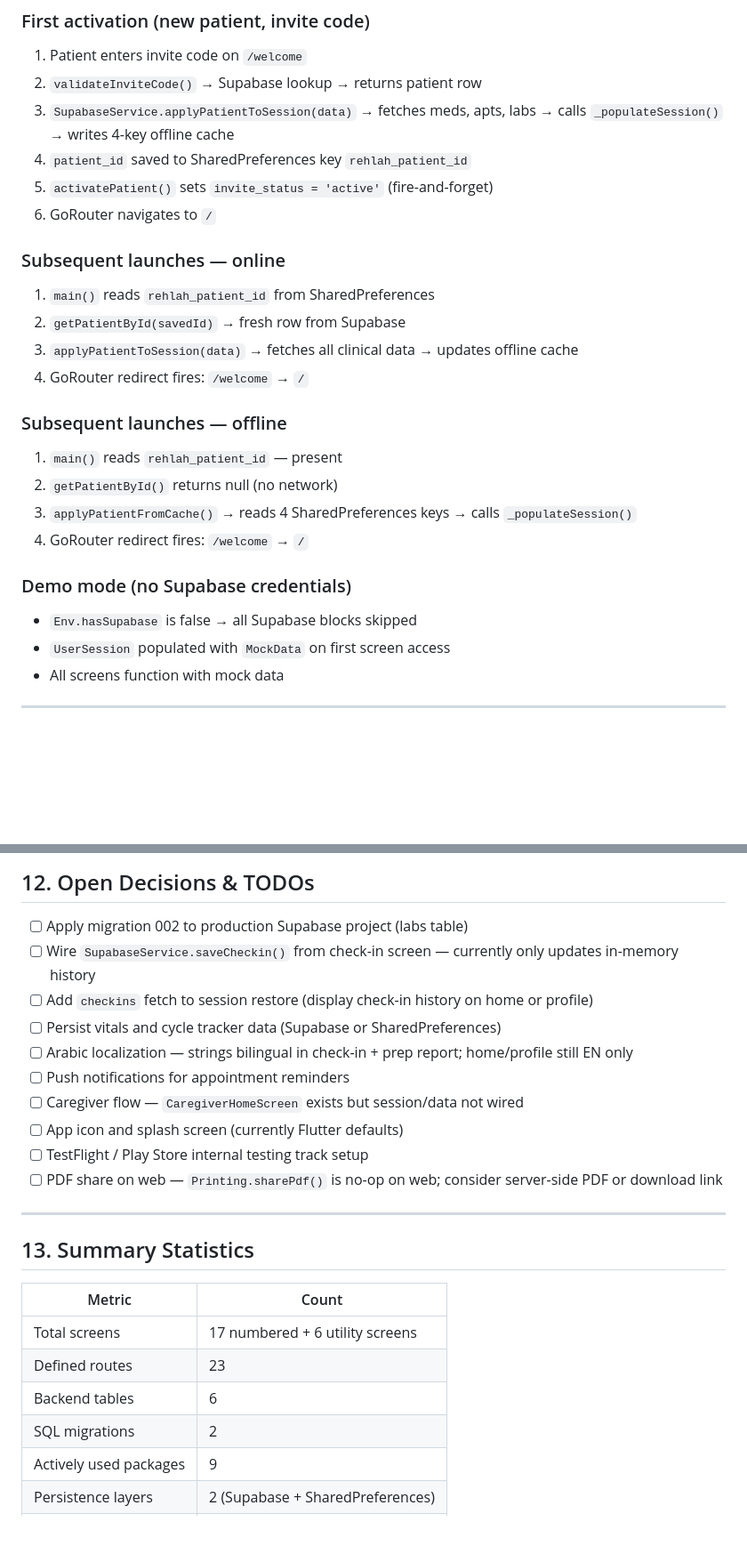
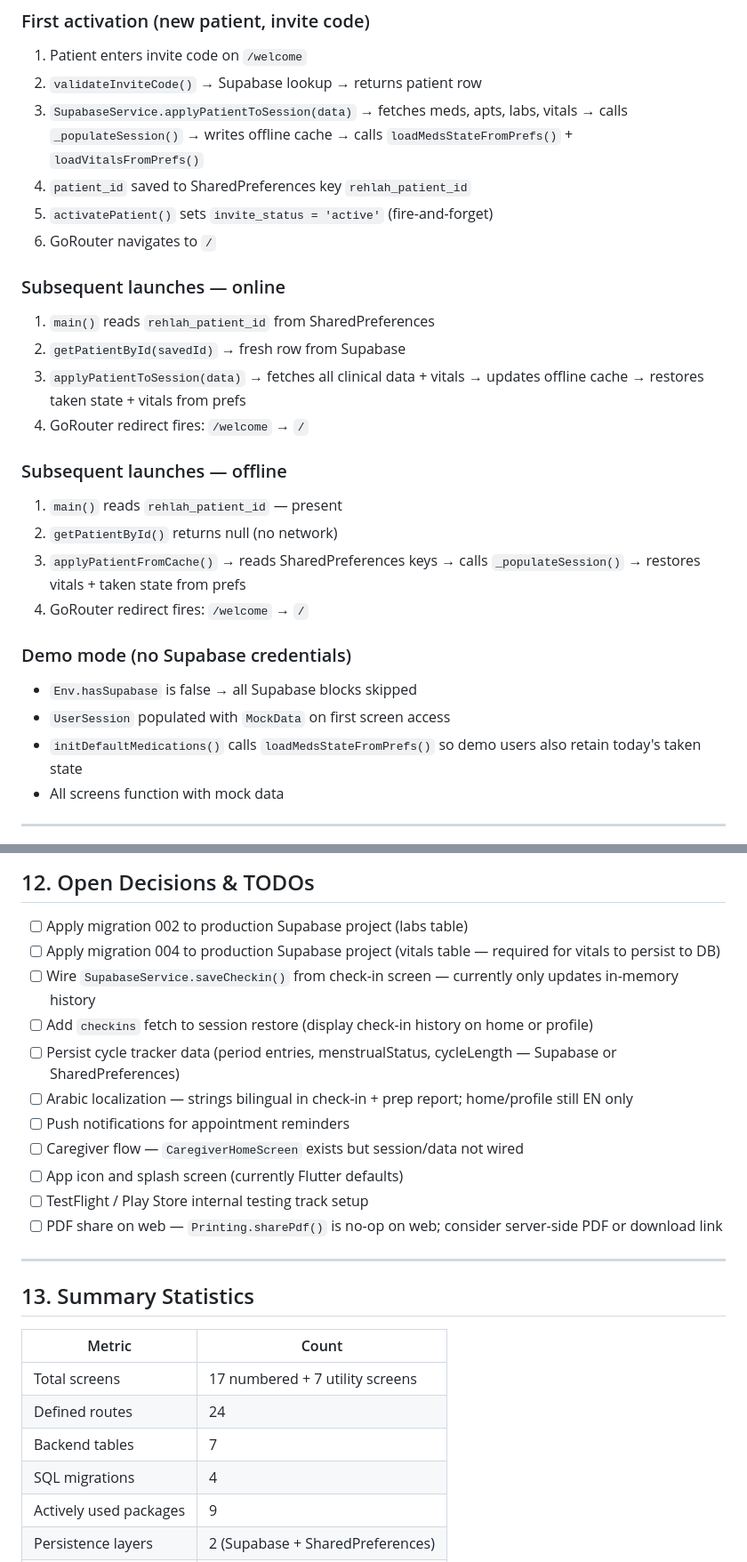
Before and after one commit to nadbrahmi/Rehlah, a Markdown page: APP_STATUS_DOCUMENT.md, 2 parts joined by grey strips. Shown at 89% size. Rendered like a GitHub page; blank space fills up the shorter version.

```diff
--- a/APP_STATUS_DOCUMENT.md
+++ b/APP_STATUS_DOCUMENT.md
@@ -88,7 +91,7 @@
 ### First activation (new patient, invite code)
 1. Patient enters invite code on `/welcome`
 2. `validateInviteCode()` → Supabase lookup → returns patient row
-3. `SupabaseService.applyPatientToSession(data)` → fetches meds, apts, labs → calls `_populateSession()` → writes 4-key offline cache
+3. `SupabaseService.applyPatientToSession(data)` → fetches meds, apts, labs, vitals → calls `_populateSession()` → writes offline cache → calls `loadMedsStateFromPrefs()` + `loadVitalsFromPrefs()`
 4. `patient_id` saved to SharedPreferences key `rehlah_patient_id`
 5. `activatePatient()` sets `invite_status = 'active'` (fire-and-forget)
 6. GoRouter navigates to `/`
@@ -96,18 +99,19 @@
 ### Subsequent launches — online
 1. `main()` reads `rehlah_patient_id` from SharedPreferences
 2. `getPatientById(savedId)` → fresh row from Supabase
-3. `applyPatientToSession(data)` → fetches all clinical data → updates offline cache
+3. `applyPatientToSession(data)` → fetches all clinical data + vitals → updates offline cache → restores taken state + vitals from prefs
 4. GoRouter redirect fires: `/welcome` → `/`
 
 ### Subsequent launches — offline
 1. `main()` reads `rehlah_patient_id` — present
 2. `getPatientById()` returns null (no network)
-3. `applyPatientFromCache()` → reads 4 SharedPreferences keys → calls `_populateSession()`
+3. `applyPatientFromCache()` → reads SharedPreferences keys → calls `_populateSession()` → restores vitals + taken state from prefs
 4. GoRouter redirect fires: `/welcome` → `/`
 
 ### Demo mode (no Supabase credentials)
 - `Env.hasSupabase` is false → all Supabase blocks skipped
 - `UserSession` populated with `MockData` on first screen access
+- `initDefaultMedications()` calls `loadMedsStateFromPrefs()` so demo users also retain today's taken state
 - All screens function with mock data
 
 ---
@@ -233,9 +245,10 @@
 ## 12. Open Decisions & TODOs
 
 - [ ] Apply migration 002 to production Supabase project (labs table)
+- [ ] Apply migration 004 to production Supabase project (vitals table — required for vitals to persist to DB)
 - [ ] Wire `SupabaseService.saveCheckin()` from check-in screen — currently only updates in-memory history
 - [ ] Add `checkins` fetch to session restore (display check-in history on home or profile)
-- [ ] Persist vitals and cycle tracker data (Supabase or SharedPreferences)
+- [ ] Persist cycle tracker data (period entries, menstrualStatus, cycleLength — Supabase or SharedPreferences)
 - [ ] Arabic localization — strings bilingual in check-in + prep report; home/profile still EN only
 - [ ] Push notifications for appointment reminders
 - [ ] Caregiver flow — `CaregiverHomeScreen` exists but session/data not wired
@@ -249,10 +262,10 @@
 
 | Metric | Count |
 |--------|-------|
-| Total screens | 17 numbered + 6 utility screens |
-| Defined routes | 23 |
-| Backend tables | 6 |
-| SQL migrations | 2 |
+| Total screens | 17 numbered + 7 utility screens |
+| Defined routes | 24 |
+| Backend tables | 7 |
+| SQL migrations | 4 |
 | Actively used packages | 9 |
 | Persistence layers | 2 (Supabase + SharedPreferences) |
 | AI integrations | 1 (Anthropic Messages API) |
```
Also changed, not shown: other parts of APP_STATUS_DOCUMENT.md (+27 -16 lines).
